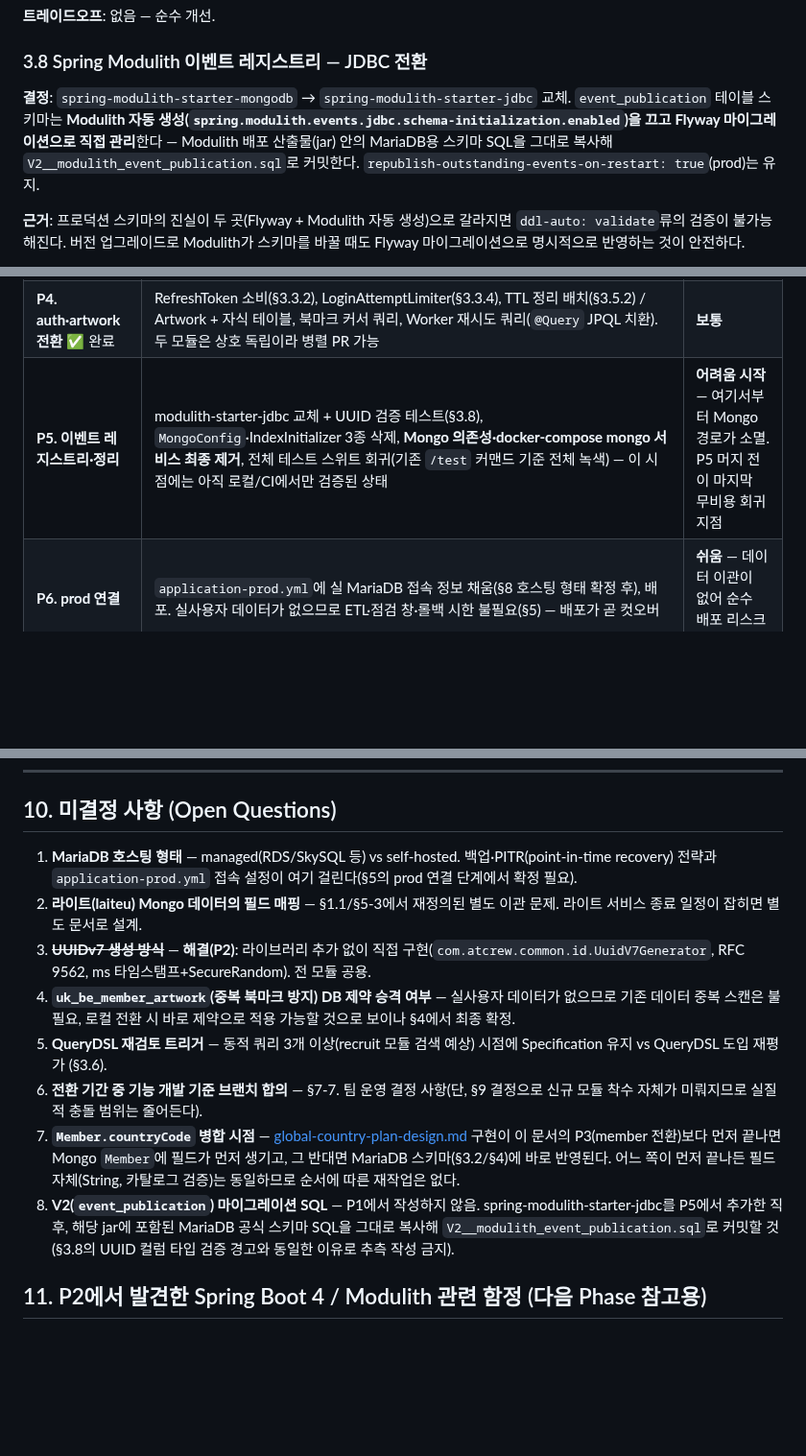
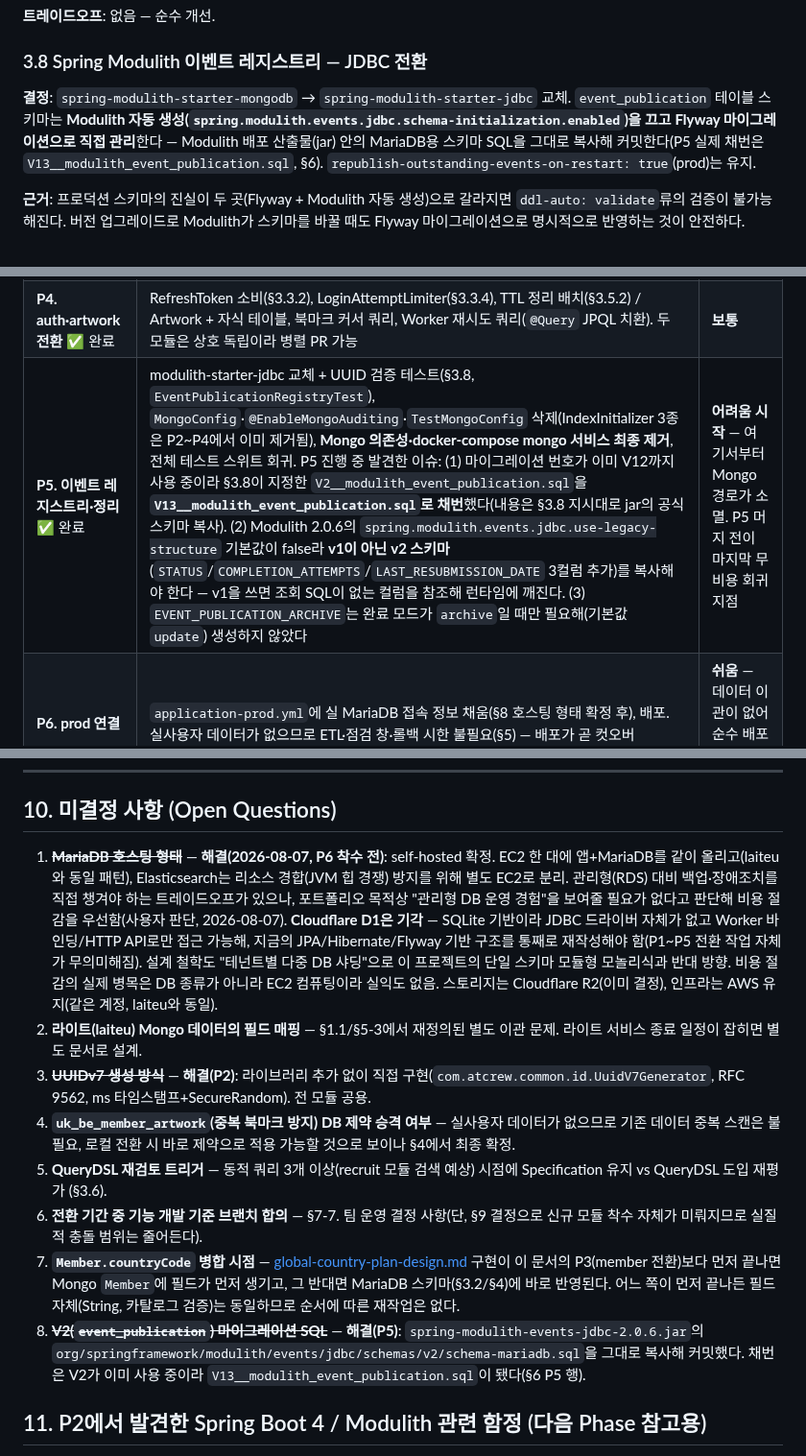
Before and after one commit to pack-in/at-crew-backend, a Markdown page: docs/design/mariadb-migration-design.md, 3 parts joined by grey strips. Shown at 96% size. Drawn GitHub-style; blank space fills up the shorter version.

Commit message:
docs: MariaDB 전환 P5 완료 반영
§6 P5 행을 완료로 바꾸고 진행 중 발견한 세 가지(마이그레이션 채번 V13, v2 스키마 선택,
아카이브 테이블 미생성)를 기록한다. §10 열린 질문 8도 해결로 정리.

```diff
--- a/docs/design/mariadb-migration-design.md
+++ b/docs/design/mariadb-migration-design.md
@@ -263,7 +263,7 @@ LIMIT ?;
 
 ### 3.8 Spring Modulith 이벤트 레지스트리 — JDBC 전환
 
-**결정**: `spring-modulith-starter-mongodb` → `spring-modulith-starter-jdbc` 교체. `event_publication` 테이블 스키마는 **Modulith 자동 생성(`spring.modulith.events.jdbc.schema-initialization.enabled`)을 끄고 Flyway 마이그레이션으로 직접 관리**한다 — Modulith 배포 산출물(jar) 안의 MariaDB용 스키마 SQL을 그대로 복사해 `V2__modulith_event_publication.sql`로 커밋한다. `republish-outstanding-events-on-restart: true`(prod)는 유지.
+**결정**: `spring-modulith-starter-mongodb` → `spring-modulith-starter-jdbc` 교체. `event_publication` 테이블 스키마는 **Modulith 자동 생성(`spring.modulith.events.jdbc.schema-initialization.enabled`)을 끄고 Flyway 마이그레이션으로 직접 관리**한다 — Modulith 배포 산출물(jar) 안의 MariaDB용 스키마 SQL을 그대로 복사해 커밋한다(P5 실제 채번은 `V13__modulith_event_publication.sql`, §6). `republish-outstanding-events-on-restart: true`(prod)는 유지.
 
 **근거**: 프로덕션 스키마의 진실이 두 곳(Flyway + Modulith 자동 생성)으로 갈라지면 `ddl-auto: validate`류의 검증이 불가능해진다. 버전 업그레이드로 Modulith가 스키마를 바꿀 때도 Flyway 마이그레이션으로 명시적으로 반영하는 것이 안전하다.
 
@@ -362,7 +362,7 @@ LIMIT ?;
 | **P2. community 파일럿 전환** ✅ 완료 | Banner 엔티티·리포지토리·bulk 시프트(§3.3.3)를 JPA로 전환. **가장 작고(애그리게잇 1개), 다른 모듈이 참조하지 않으며, 관리자 전용 기능이라 사고 반경이 최소** — 여기서 JPA 매핑·Flyway·테스트 패턴을 확립해 이후 모듈의 템플릿으로 삼는다. member부터 시작하지 않는 이유: member는 auth·artwork·community가 전부 참조하는 중심 모듈이라 패턴 미검증 상태에서 손대면 실패 비용이 가장 크다 | **쉬움** — 모듈 하나, PR 단위 revert 가능 |
 | **P3. member 전환** ✅ 완료 | Member + 자식 테이블 4종, searchProfiles Specification + keyset(§3.6), recordLogin(§3.3.1), `@Version`. 가장 큰 단일 작업 — P2에서 검증된 패턴 적용 | **보통** — PR revert 가능하나 후속 P4가 의존 |
 | **P4. auth·artwork 전환** ✅ 완료 | RefreshToken 소비(§3.3.2), LoginAttemptLimiter(§3.3.4), TTL 정리 배치(§3.5.2) / Artwork + 자식 테이블, 북마크 커서 쿼리, Worker 재시도 쿼리(`@Query` JPQL 치환). 두 모듈은 상호 독립이라 병렬 PR 가능 | **보통** |
-| **P5. 이벤트 레지스트리·정리** | modulith-starter-jdbc 교체 + UUID 검증 테스트(§3.8), `MongoConfig`·IndexInitializer 3종 삭제, **Mongo 의존성·docker-compose mongo 서비스 최종 제거**, 전체 테스트 스위트 회귀(기존 `/test` 커맨드 기준 전체 녹색) — 이 시점에는 아직 로컬/CI에서만 검증된 상태 | **어려움 시작** — 여기서부터 Mongo 경로가 소멸. P5 머지 전이 마지막 무비용 회귀 지점 |
+| **P5. 이벤트 레지스트리·정리** ✅ 완료 | modulith-starter-jdbc 교체 + UUID 검증 테스트(§3.8, `EventPublicationRegistryTest`), `MongoConfig`·`@EnableMongoAuditing`·`TestMongoConfig` 삭제(IndexInitializer 3종은 P2~P4에서 이미 제거됨), **Mongo 의존성·docker-compose mongo 서비스 최종 제거**, 전체 테스트 스위트 회귀. P5 진행 중 발견한 이슈: (1) 마이그레이션 번호가 이미 V12까지 사용 중이라 §3.8이 지정한 `V2__modulith_event_publication.sql`을 **`V13__modulith_event_publication.sql`로 채번**했다(내용은 §3.8 지시대로 jar의 공식 스키마 복사). (2) Modulith 2.0.6의 `spring.modulith.events.jdbc.use-legacy-structure` 기본값이 false라 **v1이 아닌 v2 스키마**(`STATUS`/`COMPLETION_ATTEMPTS`/`LAST_RESUBMISSION_DATE` 3컬럼 추가)를 복사해야 한다 — v1을 쓰면 조회 SQL이 없는 컬럼을 참조해 런타임에 깨진다. (3) `EVENT_PUBLICATION_ARCHIVE`는 완료 모드가 `archive`일 때만 필요해(기본값 `update`) 생성하지 않았다 | **어려움 시작** — 여기서부터 Mongo 경로가 소멸. P5 머지 전이 마지막 무비용 회귀 지점 |
 | **P6. prod 연결** | `application-prod.yml`에 실 MariaDB 접속 정보 채움(§8 호스팅 형태 확정 후), 배포. 실사용자 데이터가 없으므로 ETL·점검 창·롤백 시한 불필요(§5) — 배포가 곧 컷오버 | **쉬움** — 데이터 이관이 없어 순수 배포 리스크만 존재 |
 
 각 Phase는 독립 PR(들)로 리뷰하고, P2~P4 기간 중 main에서 진행되는 기능 개발과의 충돌을 줄이기 위해 **전환 기간 중 신규 기능은 전환 브랜치 기준으로 작업**하는 팀 규칙이 필요하다(§8).
@@ -399,14 +399,14 @@ LIMIT ?;
 
 ## 10. 미결정 사항 (Open Questions)
 
-1. **MariaDB 호스팅 형태** — managed(RDS/SkySQL 등) vs self-hosted. 백업·PITR(point-in-time recovery) 전략과 `application-prod.yml` 접속 설정이 여기 걸린다(§5의 prod 연결 단계에서 확정 필요).
+1. ~~**MariaDB 호스팅 형태**~~ — **해결(2026-08-07, P6 착수 전)**: self-hosted 확정. EC2 한 대에 앱+MariaDB를 같이 올리고(laiteu와 동일 패턴), Elasticsearch는 리소스 경합(JVM 힙 경쟁) 방지를 위해 별도 EC2로 분리. 관리형(RDS) 대비 백업·장애조치를 직접 챙겨야 하는 트레이드오프가 있으나, 포트폴리오 목적상 "관리형 DB 운영 경험"을 보여줄 필요가 없다고 판단해 비용 절감을 우선함(사용자 판단, 2026-08-07). **Cloudflare D1은 기각** — SQLite 기반이라 JDBC 드라이버 자체가 없고 Worker 바인딩/HTTP API로만 접근 가능해, 지금의 JPA/Hibernate/Flyway 기반 구조를 통째로 재작성해야 함(P1~P5 전환 작업 자체가 무의미해짐). 설계 철학도 "테넌트별 다중 DB 샤딩"으로 이 프로젝트의 단일 스키마 모듈형 모놀리식과 반대 방향. 비용 절감의 실제 병목은 DB 종류가 아니라 EC2 컴퓨팅이라 실익도 없음. 스토리지는 Cloudflare R2(이미 결정), 인프라는 AWS 유지(같은 계정, laiteu와 동일).
 2. **라이트(laiteu) Mongo 데이터의 필드 매핑** — §1.1/§5-3에서 재정의된 별도 이관 문제. 라이트 서비스 종료 일정이 잡히면 별도 문서로 설계.
 3. ~~**UUIDv7 생성 방식**~~ — **해결(P2)**: 라이브러리 추가 없이 직접 구현(`com.atcrew.common.id.UuidV7Generator`, RFC 9562, ms 타임스탬프+SecureRandom). 전 모듈 공용.
 4. **`uk_be_member_artwork`(중복 북마크 방지) DB 제약 승격 여부** — 실사용자 데이터가 없으므로 기존 데이터 중복 스캔은 불필요, 로컬 전환 시 바로 제약으로 적용 가능할 것으로 보이나 §4에서 최종 확정.
 5. **QueryDSL 재검토 트리거** — 동적 쿼리 3개 이상(recruit 모듈 검색 예상) 시점에 Specification 유지 vs QueryDSL 도입 재평가 (§3.6).
 6. **전환 기간 중 기능 개발 기준 브랜치 합의** — §7-7. 팀 운영 결정 사항(단, §9 결정으로 신규 모듈 착수 자체가 미뤄지므로 실질적 충돌 범위는 줄어든다).
 7. **`Member.countryCode` 병합 시점** — [global-country-plan-design.md](global-country-plan-design.md) 구현이 이 문서의 P3(member 전환)보다 먼저 끝나면 Mongo `Member`에 필드가 먼저 생기고, 그 반대면 MariaDB 스키마(§3.2/§4)에 바로 반영된다. 어느 쪽이 먼저 끝나든 필드 자체(String, 카탈로그 검증)는 동일하므로 순서에 따른 재작업은 없다.
-8. **V2(`event_publication`) 마이그레이션 SQL** — P1에서 작성하지 않음. spring-modulith-starter-jdbc를 P5에서 추가한 직후, 해당 jar에 포함된 MariaDB 공식 스키마 SQL을 그대로 복사해 `V2__modulith_event_publication.sql`로 커밋할 것(§3.8의 UUID 컬럼 타입 검증 경고와 동일한 이유로 추측 작성 금지).
+8. ~~**V2(`event_publication`) 마이그레이션 SQL**~~ — **해결(P5)**: `spring-modulith-events-jdbc-2.0.6.jar`의 `org/springframework/modulith/events/jdbc/schemas/v2/schema-mariadb.sql`을 그대로 복사해 커밋했다. 채번은 V2가 이미 사용 중이라 `V13__modulith_event_publication.sql`이 됐다(§6 P5 행).
 
 ## 11. P2에서 발견한 Spring Boot 4 / Modulith 관련 함정 (다음 Phase 참고용)
 
```
Also changed, not shown: docs/roadmap.md (+1 -1 lines).
